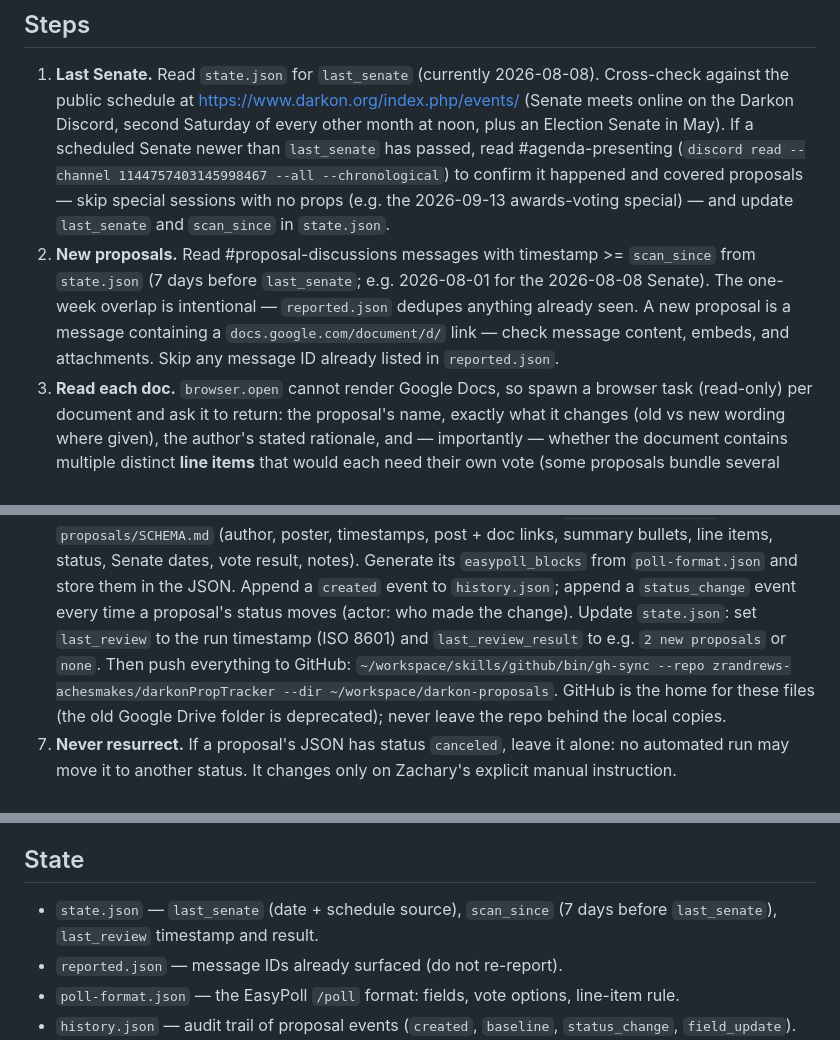
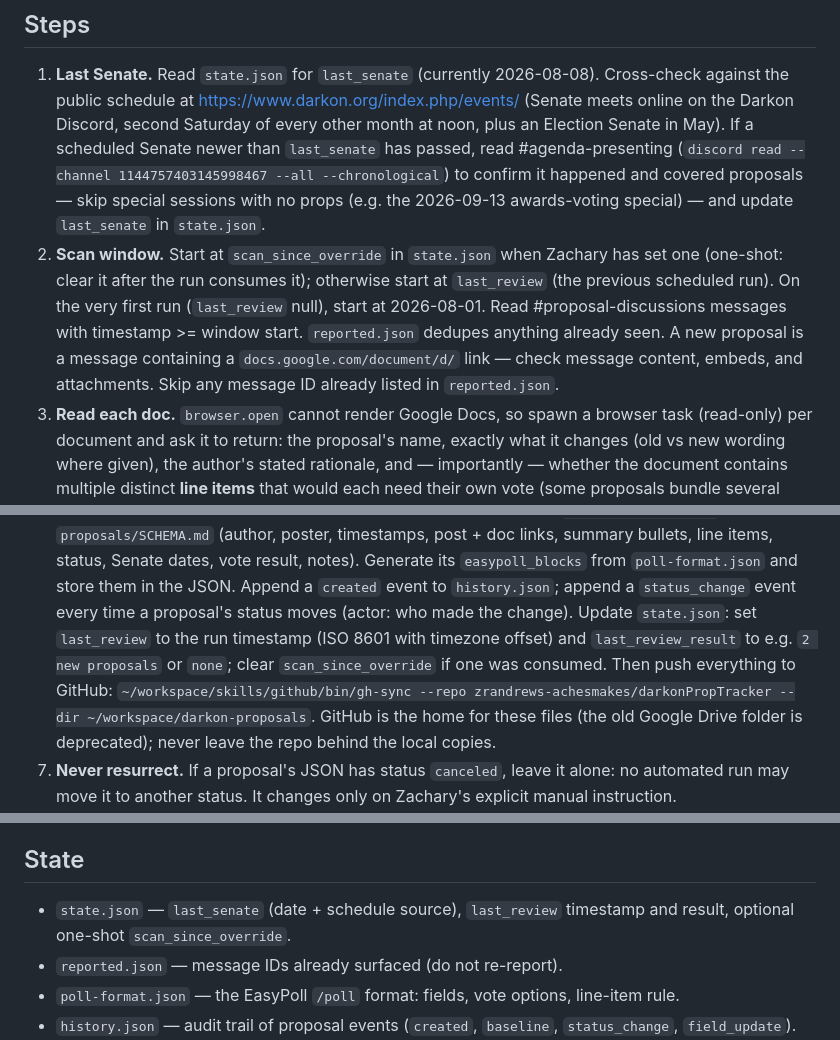
Before and after one commit to zrandrews-achesmakes/darkonPropTracker, a Markdown page: WORKFLOW.md, 3 parts joined by grey strips. Rendered like a GitHub page.

Commit message:
scan from last scheduled run; one-shot override support (WORKFLOW.md)

```diff
--- a/WORKFLOW.md
+++ b/WORKFLOW.md
@@ -19,14 +19,16 @@ Discord since the last Senate session, summarized and ready to poll.
    (`discord read --channel 1144757403145998467 --all --chronological`) to
    confirm it happened and covered proposals — skip special sessions with
    no props (e.g. the 2026-09-13 awards-voting special) — and update
-   `last_senate` and `scan_since` in `state.json`.
-2. **New proposals.** Read #proposal-discussions messages with timestamp >=
-   `scan_since` from `state.json` (7 days before `last_senate`; e.g.
-   2026-08-01 for the 2026-08-08 Senate). The one-week overlap is
-   intentional — `reported.json` dedupes anything already seen. A new
-   proposal is a message containing a `docs.google.com/document/d/` link —
-   check message content, embeds, and attachments. Skip any message ID
-   already listed in `reported.json`.
+   `last_senate` in `state.json`.
+2. **Scan window.** Start at `scan_since_override` in `state.json` when
+   Zachary has set one (one-shot: clear it after the run consumes it);
+   otherwise start at `last_review` (the previous scheduled run). On the
+   very first run (`last_review` null), start at 2026-08-01. Read
+   #proposal-discussions messages with timestamp >= window start.
+   `reported.json` dedupes anything already seen. A new proposal is a
+   message containing a `docs.google.com/document/d/` link — check message
+   content, embeds, and attachments. Skip any message ID already listed in
+   `reported.json`.
 3. **Read each doc.** `browser.open` cannot render Google Docs, so spawn a
    browser task (read-only) per document and ask it to return: the proposal's
    name, exactly what it changes (old vs new wording where given), the
@@ -63,8 +65,10 @@ Discord since the last Senate session, summarized and ready to poll.
    `easypoll_blocks` from `poll-format.json` and store them in the JSON.
    Append a `created` event to `history.json`; append a `status_change`
    event every time a proposal's status moves (actor: who made the change).
-   Update `state.json`: set `last_review` to the run timestamp (ISO 8601)
-   and `last_review_result` to e.g. `2 new proposals` or `none`.
+   Update `state.json`: set `last_review` to the run timestamp (ISO 8601
+   with timezone offset) and `last_review_result` to e.g.
+   `2 new proposals` or `none`; clear `scan_since_override` if one was
+   consumed.
    Then push everything to GitHub:
    `~/workspace/skills/github/bin/gh-sync --repo zrandrews-achesmakes/darkonPropTracker --dir ~/workspace/darkon-proposals`.
    GitHub is the home for these files (the old Google Drive folder is
@@ -82,8 +86,8 @@ Discord since the last Senate session, summarized and ready to poll.
   ask the user instead of solving.
 
 ## State
-- `state.json` — `last_senate` (date + schedule source), `scan_since` (7
-  days before `last_senate`), `last_review` timestamp and result.
+- `state.json` — `last_senate` (date + schedule source), `last_review`
+  timestamp and result, optional one-shot `scan_since_override`.
 - `reported.json` — message IDs already surfaced (do not re-report).
 - `poll-format.json` — the EasyPoll `/poll` format: fields, vote options, line-item rule.
 - `history.json` — audit trail of proposal events (`created`, `baseline`, `status_change`, `field_update`).
```
